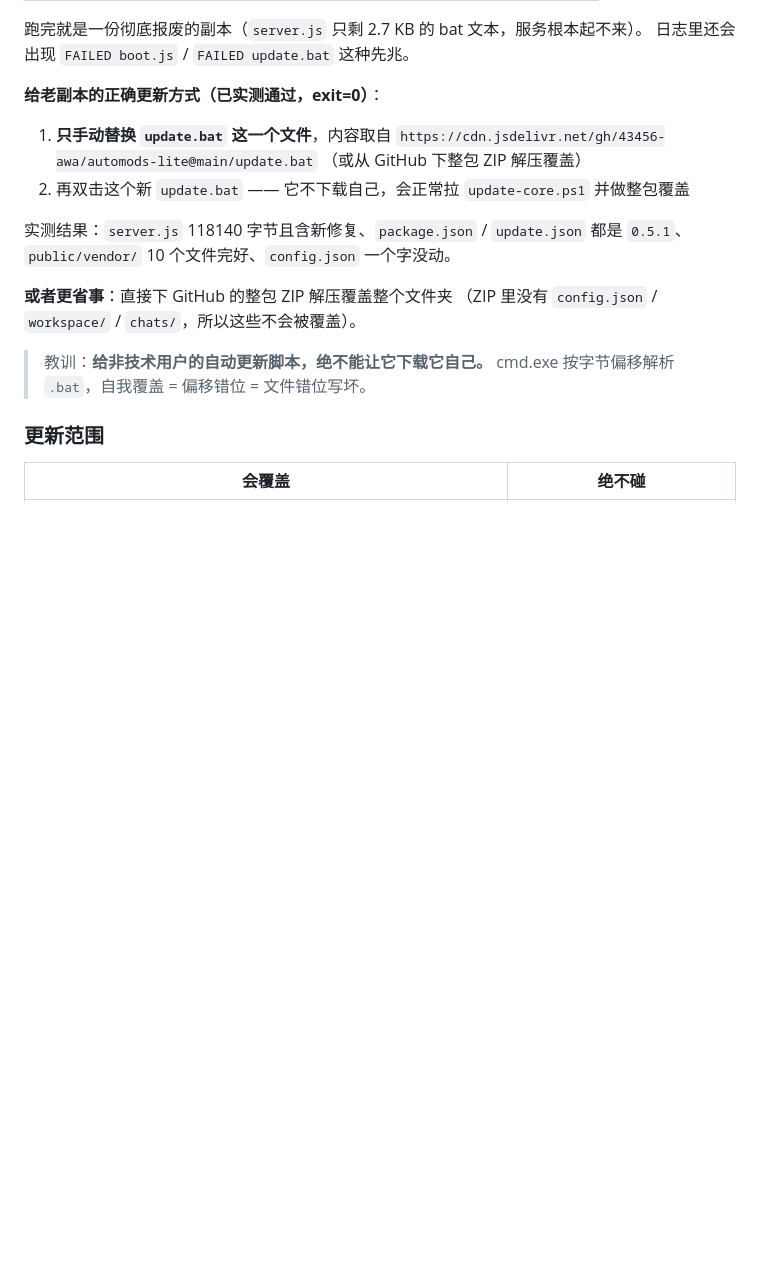
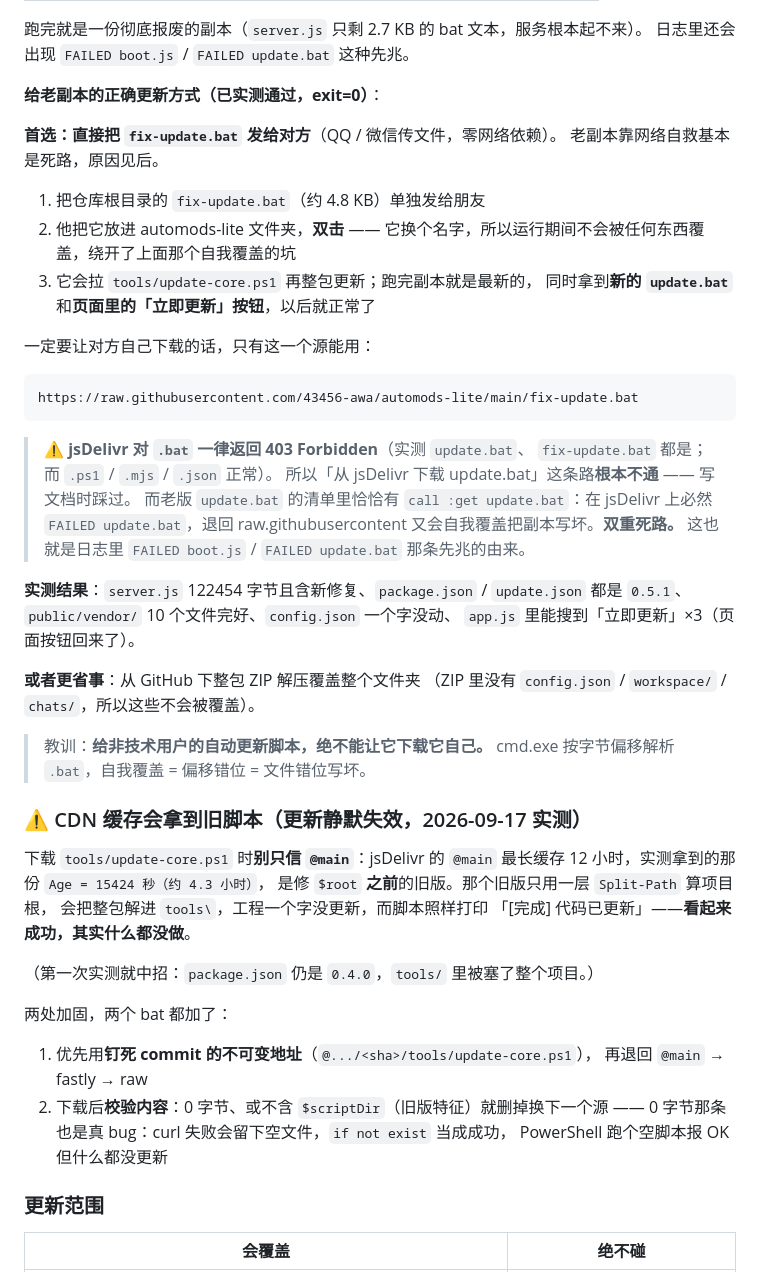
Before and after one commit to 43456-awa/automods-lite, a Markdown page: automods-lite交接文档.md, the part around the change. Drawn GitHub-style; blank space fills up the shorter version.

Commit message:
docs: 老副本改用 fix-update.bat；记下 jsDelivr 挡 .bat 与 @main 缓存拿旧脚本两个坑

````diff
--- a/automods-lite交接文档.md
+++ b/automods-lite交接文档.md
@@ -304,20 +304,55 @@ tools/update-core.ps1           ← 真正干活的（藏在子目录，避免
 
 **给老副本的正确更新方式（已实测通过，exit=0）**：
 
-1. **只手动替换 `update.bat` 这一个文件**，内容取自
-   `https://cdn.jsdelivr.net/gh/43456-awa/automods-lite@main/update.bat`
-   （或从 GitHub 下整包 ZIP 解压覆盖）
-2. 再双击这个新 `update.bat` —— 它不下载自己，会正常拉 `update-core.ps1`
-   并做整包覆盖
+**首选：直接把 `fix-update.bat` 发给对方**（QQ / 微信传文件，零网络依赖）。
+老副本靠网络自救基本是死路，原因见后。
 
-实测结果：`server.js` 118140 字节且含新修复、`package.json` / `update.json`
-都是 `0.5.1`、`public/vendor/` 10 个文件完好、`config.json` 一个字没动。
+1. 把仓库根目录的 `fix-update.bat`（约 4.8 KB）单独发给朋友
+2. 他把它放进 automods-lite 文件夹，**双击**
+   —— 它换个名字，所以运行期间不会被任何东西覆盖，绕开了上面那个自我覆盖的坑
+3. 它会拉 `tools/update-core.ps1` 再整包更新；跑完副本就是最新的，
+   同时拿到**新的 `update.bat`** 和**页面里的「立即更新」按钮**，以后就正常了
 
-**或者更省事**：直接下 GitHub 的整包 ZIP 解压覆盖整个文件夹
+一定要让对方自己下载的话，只有这一个源能用：
+
+```
+https://raw.githubusercontent.com/43456-awa/automods-lite/main/fix-update.bat
+```
+
+> **⚠️ jsDelivr 对 `.bat` 一律返回 403 Forbidden**（实测 `update.bat`、
+> `fix-update.bat` 都是；而 `.ps1` / `.mjs` / `.json` 正常）。
+> 所以「从 jsDelivr 下载 update.bat」这条路**根本不通** —— 写文档时踩过。
+> 而老版 `update.bat` 的清单里恰恰有 `call :get update.bat`：在 jsDelivr 上必然
+> `FAILED update.bat`，退回 raw.githubusercontent 又会自我覆盖把副本写坏。**双重死路。**
+> 这也就是日志里 `FAILED boot.js` / `FAILED update.bat` 那条先兆的由来。
+
+**实测结果**：`server.js` 122454 字节且含新修复、`package.json` / `update.json`
+都是 `0.5.1`、`public/vendor/` 10 个文件完好、`config.json` 一个字没动、
+`app.js` 里能搜到「立即更新」×3（页面按钮回来了）。
+
+**或者更省事**：从 GitHub 下整包 ZIP 解压覆盖整个文件夹
 （ZIP 里没有 `config.json` / `workspace/` / `chats/`，所以这些不会被覆盖）。
 
 > 教训：**给非技术用户的自动更新脚本，绝不能让它下载它自己。**
 > cmd.exe 按字节偏移解析 `.bat`，自我覆盖 = 偏移错位 = 文件错位写坏。
+
+### ⚠️ CDN 缓存会拿到旧脚本（更新静默失效，2026-09-17 实测）
+
+下载 `tools/update-core.ps1` 时**别只信 `@main`**：jsDelivr 的 `@main`
+最长缓存 12 小时，实测拿到的那份 `Age = 15424 秒（约 4.3 小时）`，
+是修 `$root` **之前**的旧版。那个旧版只用一层 `Split-Path` 算项目根，
+会把整包解进 `tools\`，工程一个字没更新，而脚本照样打印
+「[完成] 代码已更新」——**看起来成功，其实什么都没做**。
+
+（第一次实测就中招：`package.json` 仍是 `0.4.0`，`tools/` 里被塞了整个项目。）
+
+两处加固，两个 bat 都加了：
+
+1. 优先用**钉死 commit 的不可变地址**（`@.../<sha>/tools/update-core.ps1`），
+   再退回 `@main` → fastly → raw
+2. 下载后**校验内容**：0 字节、或不含 `$scriptDir`（旧版特征）就删掉换下一个源
+   —— 0 字节那条也是真 bug：curl 失败会留下空文件，`if not exist` 当成成功，
+   PowerShell 跑个空脚本报 OK 但什么都没更新
 
 ### 更新范围
 
````
